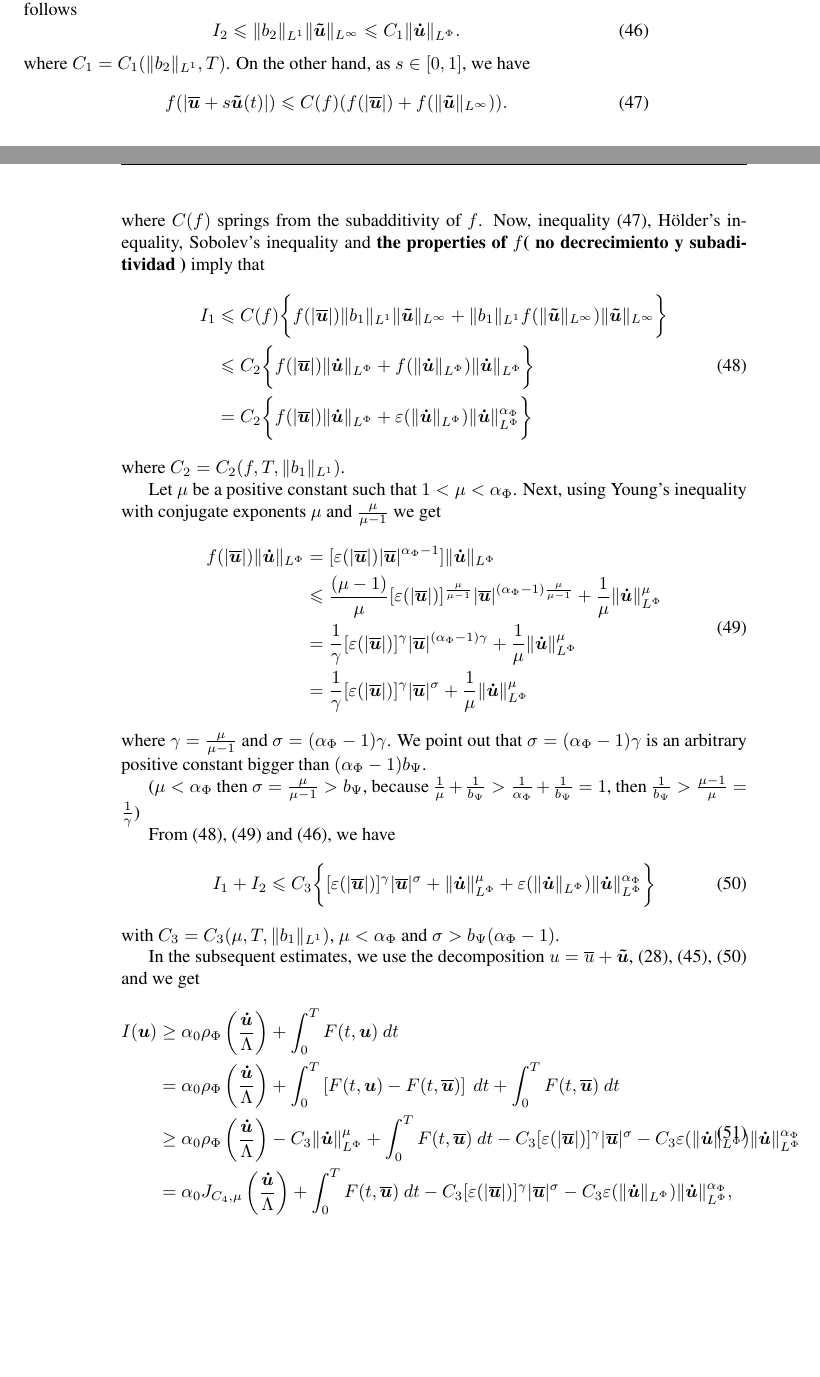
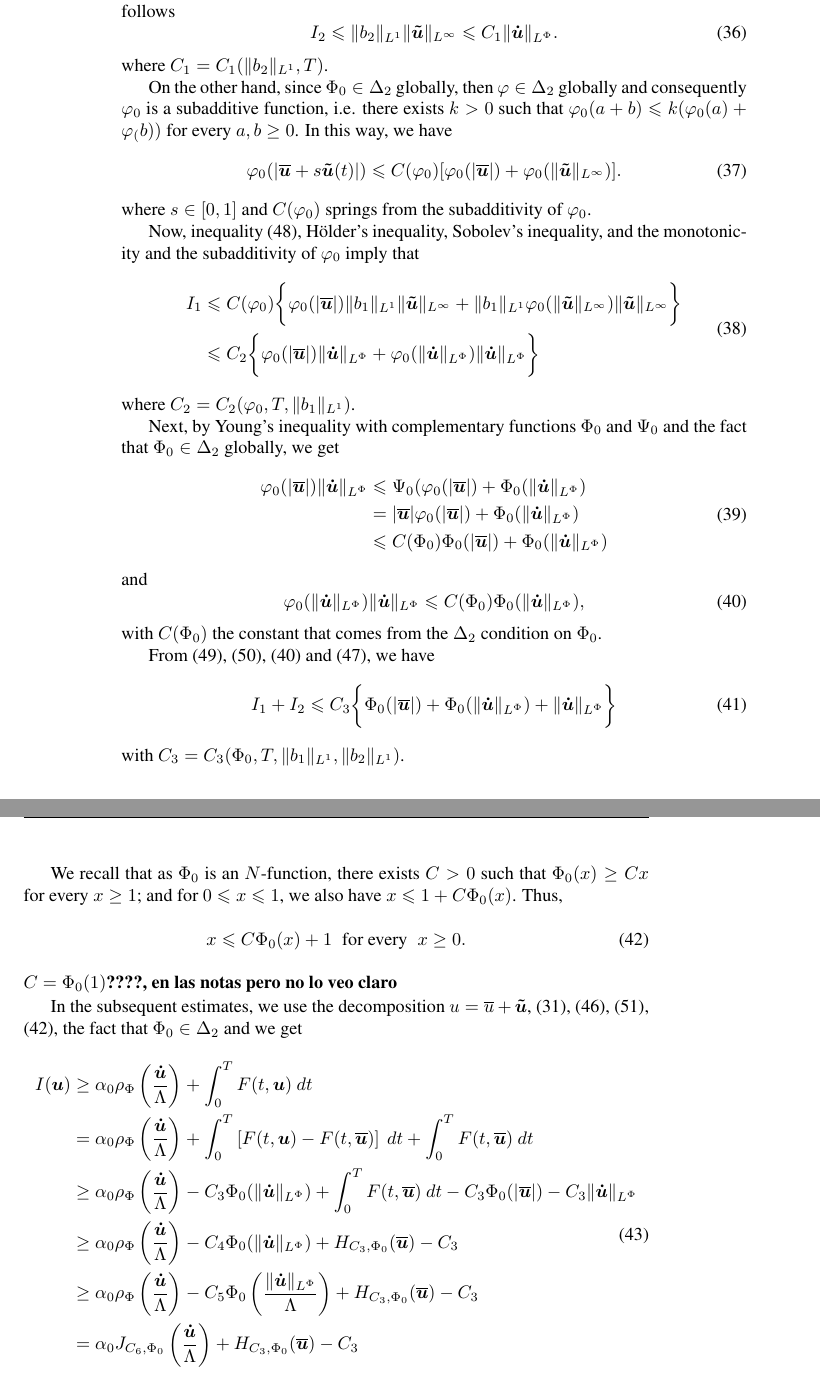
Before and after one commit to fdmazzone/ArchivosProyecto, a LaTeX paper (Condicion_Sublinearidad_en_Orlicz_Sobolev/SublinearidadOrlizSobolev.tex): two parts of pages 13 and 14 of 16 before the commit and two parts of pages 10 and 11 of 18 after it, joined at a grey line, cut so that both start at the same text, the shorter picture padded with empty space. Compiled offline with pdfLaTeX.

Commit message:
Acotando con Phi_0

```diff
--- a/Condicion_Sublinearidad_en_Orlicz_Sobolev/SublinearidadOrlizSobolev.tex
+++ b/Condicion_Sublinearidad_en_Orlicz_Sobolev/SublinearidadOrlizSobolev.tex
@@ -477,0 +625,123 @@ Now, we have another result about coercivity of $I$ assuming some conditions on
+On the one hand, by H\"older's inequality and Sobolev's inequality, we estimate $I_2$ as follows
+\begin{equation}\label{cota-i2}
+I_2\leq \|b_2\|_{L^1} \|\b{\tilde{u}}\|_{L^{\infty}}\leq
+C_1\|\b{\dot u}\orlnor.
+\end{equation}
+ where $C_1=C_1(\|b_2\|_{L^1}, T)$.
+
+On the other hand, since $\Phi_0 \in \Delta_2$ globally, then $\varphi \in \Delta_2$ globally and
+consequently $\varphi_0$ is a subadditive function, i.e. there exists $k>0$ such that
+$\varphi_0(a+b)\leq k(\varphi_0(a)+\varphi_(b))$ for every $a,b\geq 0$.
+In this way, we have
+\begin{equation}\label{pot-suma}
+\varphi_0(|\b{\overline{u}}+s\b{\tilde{u}}(t)|)\leq
+C(\varphi_0)[\varphi_0(|\b{\overline{u}}|)+\varphi_0(\|\b{\tilde{u}}\|_{L^{\infty}})].
+\end{equation}
+where $s \in [0,1]$ and $C(\varphi_0)$ springs from the subadditivity of $\varphi_0$.
+
+Now,  inequality \eqref{pot-suma}, H\"older's inequality, Sobolev's inequality,
+and the monotonicity and the subadditivity of $\varphi_0$ imply that
+\begin{equation}\label{cota-i1}
+\begin{split}
+I_1&
+\leq C(\varphi_0)\bigg\{ \varphi_0(|\b{\overline{u}}|) \|b_1\|_{L^1} \|\b{\tilde{u}}\|_{L^{\infty}}+
+ \|b_1\|_{L^1}\varphi_0(\|\b{\tilde{u}}\|_{L^\infty})\|\b{\tilde{u}}\|_{L^\infty}\bigg\}
+\\
+&\leq C_2 \bigg\{ \varphi_0(|\b{\overline{u}}|) \|\b{\dot{u}}\orlnor
++\varphi_0(\|\b{\dot u}\orlnor) \|\b{\dot u}\orlnor\bigg\}
+%\\
+%&=
+%C_2 \bigg\{ f(|\b{\overline{u}}|) \|\b{\dot{u}}\orlnor
+%+\varepsilon(\|\b{\dot{u}}\orlnor)\|\b{\dot{u}}\orlnor^{\alpha_{\Phi}}
+%%f(\|\b{\dot u}\orlnor) \|\b{\dot u}\orlnor\bigg\}
+\end{split}
+\end{equation}
+where $C_2=C_2(\varphi_0,T, \|b_1\|_{L^1} )$.
+
+Next, by Young's inequality with complementary functions $\Phi_0$ and $\Psi_0$ and the fact that
+$\Phi_0 \in \Delta_2$ globally, we get
+\begin{equation}\label{cota-i1-parcial}
+ \begin{split}
+\varphi_0(|\b{\overline{u}}|) \|\b{\dot{u}}\orlnor
+&\leq
+\Psi_0(\varphi_0(|\b{\overline{u}}|)+
+\Phi_0(\|\b{\dot{u}}\orlnor)
+\\
+&=
+|\b{\overline{u}}|\varphi_0(|\b{\overline{u}}|)
++\Phi_0(\|\b{\dot{u}}\orlnor)
+\\
+&\leq C(\Phi_0)
+\Phi_0(|\b{\overline{u}}|)
++\Phi_0(\|\b{\dot{u}}\orlnor)
+\end{split}
+\end{equation}
+and
+\begin{equation}\label{cota-i1-parcial-segunda}
+\varphi_0(\|\b{\dot u}\orlnor) \|\b{\dot u}\orlnor
+\leq
+C(\Phi_0) \Phi_0(\|\b{\dot u}\orlnor),
+\end{equation}
+with $C(\Phi_0)$ the constant that comes from the $\Delta_2$ condition on $\Phi_0$.
+
+From \eqref{cota-i1}, \eqref{cota-i1-parcial}, \eqref{cota-i1-parcial-segunda} and \eqref{cota-i2},
+%and the inequality $x^{r_1}\leq x^{r_2}+1$, for any $x\geq 0$ and $r_1\leq r_2$,
+we have
+\begin{equation}\label{cota-i1-i2}
+\begin{split}
+I_1+I_2
+&
+\leq C_3
+\bigg\{
+\Phi_0(|\b{\overline{u}}|)
++\Phi_0(\|\b{\dot{u}}\orlnor)
++\|\b{\dot{u}}\orlnor
+\bigg\}
+%\\
+%&\leq C_3\bigg\{
+%+ \|\b{\dot {u}}\orlnor^{\mu'}
+%+1\bigg\}
+\end{split}
+\end{equation}
+with $C_3= C_3(\Phi_0,T, \|b_1\|_{L^1}, \|b_2\|_{L^1} )$.
+
+
+We recall that as $\Phi_0$ is an $N$-function, there exists $C>0$ such that $\Phi_0(x)\geq Cx$ for every $x\geq 1$; and for $0\leq x \leq 1$, we also have $x\leq 1+C\Phi_0(x)$.
+Thus,
+\begin{equation}\label{x-cota-phi0}
+x\leq C\Phi_0(x)+1\;\;\mbox{for every}\;\;x\geq 0.
+\end{equation}
+{\bf $C=\Phi_0(1)$????, en las notas pero no lo veo claro}
+
+
+In the subsequent estimates, we use the decomposition $u=\overline{u}+\b{\tilde{u}}$, \eqref{cota_inf}, \eqref{cota-diferencia-F},
+\eqref{cota-i1-i2}, \eqref{x-cota-phi0}, the fact that $\Phi_0 \in \Delta_2$ and we get
+\begin{equation}\label{cota_inf_I}
+\begin{split}
+I(\b{u})&\geq\alpha_0\rho_{\Phi}\left( \frac{\b{\dot{u}}}{\Lambda}\right)+\int_0^TF(t,\b{u})\ dt
+\\
+&=\alpha_0\rho_{\Phi}\left( \frac{\b{\dot{u}}}{\Lambda}\right)+ \int_0^T \left[F(t,\b{u})-F(t,\b{\overline{u}})\right]\ dt
++  \int_0^TF(t,\b{\overline{u}})\ dt
+\\
+&\geq \alpha_0\rho_{\Phi}\left( \frac{\b{\dot{u}}}{\Lambda}\right)
+-C_3 \Phi_0(\|\b{\dot u}\orlnor)
++\int_0^TF(t,\b{\overline{u}})\ dt-
+C_3 \Phi_0(|\b{\overline{u}}|)-
+C_3 \|\b{\dot{u}}\orlnor
+\\
+&\geq
+\alpha_0\rho_{\Phi}\left( \frac{\b{\dot{u}}}{\Lambda}\right)
+-C_4 \Phi_0(\|\b{\dot u}\orlnor)
++H_{C_3, \Phi_0}(\b{\overline{u}})
+-C_3
+\\&\geq
+\alpha_0\rho_{\Phi}\left( \frac{\b{\dot{u}}}{\Lambda}\right)
+-C_5 \Phi_0\left(\frac{\|\b{\dot u}\orlnor}{\Lambda} \right)
++H_{C_3, \Phi_0}(\b{\overline{u}})
+-C_3
+\\&=
+\alpha_0J_{C_6,\Phi_0}\left(\frac{\b{\dot u}}{\Lambda}\right)
++H_{C_3, \Phi_0}(\b{\overline{u}})
+-C_3
+\end{split}
+\end{equation}
@@ -868,112 +1140,0 @@ and \eqref{holder_cont-mu}, we have
-On the one hand, by H\"older's inequality and Sobolev's inequality, we estimate $I_2$ as follows
-\begin{equation}\label{cota-i2}
-I_2\leq \|b_2\|_{L^1} \|\b{\tilde{u}}\|_{L^{\infty}}\leq
-C_1\|\b{\dot u}\orlnor.
-\end{equation}
- where $C_1=C_1(\|b_2\|_{L^1}, T)$. On the other hand, as $s\in [0,1]$, we have
-\begin{equation}\label{pot-suma}
-f(|\b{\overline{u}}+s\b{\tilde{u}}(t)|)\leq
-C(f)(f(|\b{\overline{u}}|)+f(\|\b{\tilde{u}}\|_{L^{\infty}})).
-\end{equation}
-where $C(f)$ springs from the subadditivity of $f$. Now,  inequality \eqref{pot-suma}, H\"older's inequality, Sobolev's inequality and {\bf the properties of $f$( no decrecimiento y subaditividad )} imply that
-\begin{equation}\label{cota-i1}
-\begin{split}
-I_1&
-\leq C(f)\bigg\{ f(|\b{\overline{u}}|) \|b_1\|_{L^1} \|\b{\tilde{u}}\|_{L^{\infty}}+
- \|b_1\|_{L^1}f(\|\b{\tilde{u}}\|_{L^\infty})\|\b{\tilde{u}}\|_{L^\infty}\bigg\}
-\\
-&\leq C_2 \bigg\{ f(|\b{\overline{u}}|) \|\b{\dot{u}}\orlnor
-+f(\|\b{\dot u}\orlnor) \|\b{\dot u}\orlnor\bigg\}
-\\
-&=
-C_2 \bigg\{ f(|\b{\overline{u}}|) \|\b{\dot{u}}\orlnor
-+\varepsilon(\|\b{\dot{u}}\orlnor)\|\b{\dot{u}}\orlnor^{\alpha_{\Phi}}
-%f(\|\b{\dot u}\orlnor) \|\b{\dot u}\orlnor
-\bigg\}
-\end{split}
-\end{equation}
-where $C_2=C_2(f,T, \|b_1\|_{L^1} )$.
-
-
-Let $\mu$ be a positive constant such that $1<\mu<\alpha_{\Phi}$.
-Next, using Young's inequality with conjugate exponents $\mu$ and $\frac{\mu}{\mu-1}$
- we get
-\begin{equation}\label{cota-i1-parcial}
- \begin{split}
-f(|\b{\overline{u}}|) \|\b{\dot{u}}\orlnor
-&=
-[\varepsilon(|\b{\overline{u}}|)
-|\b{\overline{u}}|^{\alpha_{\Phi}-1}]   \|\b{\dot{u}}\orlnor
-\\
-&\leq
-\frac{(\mu-1)}{\mu}
-[\varepsilon(|\b{\overline{u}}|)]^{\frac{\mu}{\mu-1}}
-|\b{\overline{u}}|^{(\alpha_{\Phi}-1)\frac{\mu}{\mu-1}}
-+\frac{1}{\mu} \|\b{\dot{u}}\orlnor^{\mu}
-\\
-&=
-\frac{1}{\gamma}
-[\varepsilon(|\b{\overline{u}}|)]^{\gamma}
-|\b{\overline{u}}|^{(\alpha_{\Phi}-1)\gamma}
-+\frac{1}{\mu} \|\b{\dot{u}}\orlnor^{\mu}
-\\
-&=
-\frac{1}{\gamma}
-[\varepsilon(|\b{\overline{u}}|)]^{\gamma}
-|\b{\overline{u}}|^{\sigma}
-+\frac{1}{\mu} \|\b{\dot{u}}\orlnor^{\mu}
-\end{split}
-\end{equation}
-where $\gamma=\frac{\mu}{\mu-1}$ and $\sigma=(\alpha_{\Phi}-1)\gamma$.
-We point out that $\sigma=(\alpha_{\Phi}-1)\gamma$ is an arbitrary positive constant bigger than $(\alpha_{\Phi}-1)b_{\Psi}$.
-
-($\mu<\alpha_{\Phi}$ then $\sigma=\frac{\mu}{\mu-1}>b_{\Psi}$, because
-$\frac{1}{\mu}+\frac{1}{b_{\Psi}}>\frac{1}{\alpha_{\Phi}}+\frac{1}{b_{\Psi}}=1$, then
-$\frac{1}{b_{\Psi}}>\frac{\mu-1}{\mu}=\frac{1}{\gamma}$)
-
-From \eqref{cota-i1}, \eqref{cota-i1-parcial} and \eqref{cota-i2},
-%and the inequality $x^{r_1}\leq x^{r_2}+1$, for any $x\geq 0$ and $r_1\leq r_2$,
-we have
-\begin{equation}\label{cota-i1-i2}
-\begin{split}
-I_1+I_2
-&
-\leq C_3
-\bigg\{
-[\varepsilon(|\b{\overline{u}}|)]^{\gamma}
-|\b{\overline{u}}|^{\sigma}
-+ \|\b{\dot{u}}\orlnor^{\mu}
-+ \varepsilon(\|\b{\dot{u}}\orlnor)\|\b{\dot{u}}\orlnor^{\alpha_{\Phi}}
-\bigg\}
-%\\
-%&\leq C_3\bigg\{ |\b{\overline{u}}|^{\sigma}
-%+ \|\b{\dot {u}}\orlnor^{\mu'}
-%+1\bigg\}
-\end{split}
-\end{equation}
-with $C_3= C_3(\mu,T, \|b_1\|_{L^1} )$, $\mu<\alpha_{\Phi}$ and $\sigma>b_{\Psi}(\alpha_{\Phi}-1)$.
-
-
-
-
-In the subsequent estimates, we use the decomposition $u=\overline{u}+\b{\tilde{u}}$, \eqref{cota_inf}, \eqref{cota-diferencia-F},
-\eqref{cota-i1-i2} and we get
-\begin{equation}\label{cota_inf_I}
-\begin{split}
-I(\b{u})&\geq\alpha_0\rho_{\Phi}\left( \frac{\b{\dot{u}}}{\Lambda}\right)+\int_0^TF(t,\b{u})\ dt
-\\
-&=\alpha_0\rho_{\Phi}\left( \frac{\b{\dot{u}}}{\Lambda}\right)+ \int_0^T \left[F(t,\b{u})-F(t,\b{\overline{u}})\right]\ dt
-+  \int_0^TF(t,\b{\overline{u}})\ dt
-\\
-&\geq \alpha_0\rho_{\Phi}\left( \frac{\b{\dot{u}}}{\Lambda}\right)
--C_3 \|\b{\dot u}\orlnor^{\mu}
-+\int_0^TF(t,\b{\overline{u}})\ dt-
-C_3 [\varepsilon(|\b{\overline{u}}|)]^{\gamma}|\b{\overline{u}}|^{\sigma}-C_3
-\varepsilon(\|\b{\dot{u}}\orlnor)\|\b{\dot{u}}\orlnor^{\alpha_{\Phi}}
-\\
-&=\alpha_0J_{C_4,\mu}\left(\frac{\b{\dot u}}{\Lambda}\right)
-+\int_0^TF(t,\b{\overline{u}})\ dt-
-C_3 [\varepsilon(|\b{\overline{u}}|)]^{\gamma}|\b{\overline{u}}|^{\sigma}-C_3
-\varepsilon(\|\b{\dot{u}}\orlnor)\|\b{\dot{u}}\orlnor^{\alpha_{\Phi}},
-\end{split}
-\end{equation}
```
Also changed, not shown: Condicion_Sublinearidad_en_Orlicz_Sobolev/biblio.bib (+1 -1 lines), Condicion_Sublinearidad_en_Orlicz_Sobolev/SublinearidadOrlizSobolev.pdf, Condicion_Sublinearidad_en_Orlicz_Sobolev/SublinearidadOrlizSobolev.tex (249 more changed lines).
